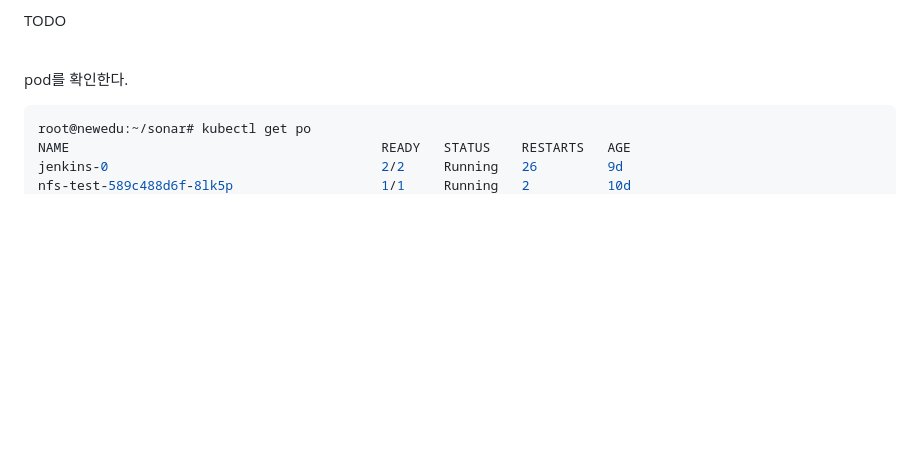
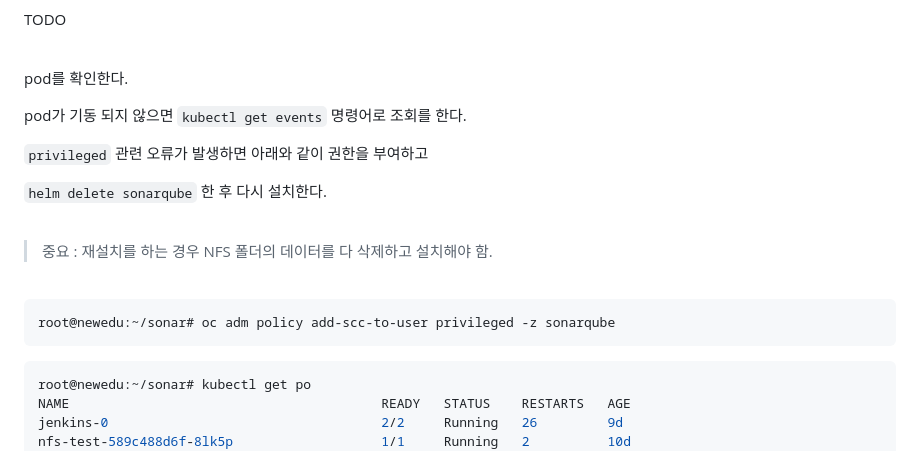
Before and after one commit to shclub/edu2023, a Markdown page: homework.md, the part around the change. Rendered like a GitHub page; blank space fills up the shorter version.

Commit message:
privileged modified

````diff
--- a/homework.md
+++ b/homework.md
@@ -1345,6 +1345,23 @@ TODO
 <br/>
 
 pod를 확인한다.
+
+pod가 기동 되지 않으면 `kubectl get events` 명령어로 조회를 한다.
+
+
+`privileged` 관련 오류가 발생하면 아래와 같이 권한을 부여하고
+
+`helm delete sonarqube` 한 후 다시 설치한다.
+
+<br/>
+
+> 중요 : 재설치를 하는 경우 NFS 폴더의  데이터를 다 삭제하고 설치해야 함.
+
+<br/>
+
+```bash
+root@newedu:~/sonar# oc adm policy add-scc-to-user privileged -z sonarqube
+```
 
 ```bash
 root@newedu:~/sonar# kubectl get po
````
